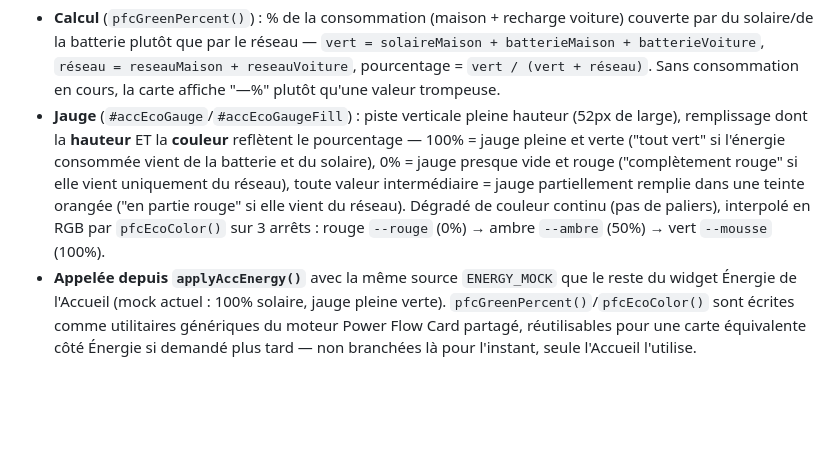
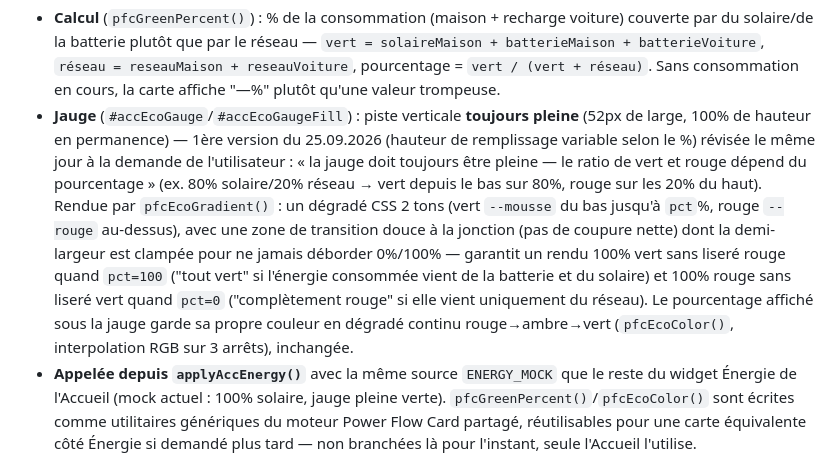
Before and after one commit to domknx/DomotiqueBulle, a Markdown page: dashboard/CAHIER_DES_CHARGES.md, the part around the change. Rendered like a GitHub page; blank space fills up the shorter version.

Commit message:
docs: documente la révision de la jauge "Énergie verte" (toujours pleine)
Co-Authored-By: Claude Sonnet 5 <noreply@anthropic.com>
Claude-Session: https://claude.ai/code/session_0161UjDGH2iTLBTc1UdU29Lv

```diff
--- a/dashboard/CAHIER_DES_CHARGES.md
+++ b/dashboard/CAHIER_DES_CHARGES.md
@@ -400,7 +400,7 @@ Les barres de "Répartition instantanée" démarrent à 0 et grandissent jusqu'
 **Carte "Énergie verte", 25.09.2026 (demande utilisateur)** : occupe l'espace resté vide à droite de la rangée Météo+Énergie de l'Accueil depuis le redimensionnement ci-dessus (326px, la largeur restante calculée). Composition demandée par l'utilisateur : un icône écologique (feuille verte) en haut, une jauge verticale à dégradé en dessous, le pourcentage d'énergie verte sous la jauge.
 
 - **Calcul** (`pfcGreenPercent()`) : % de la consommation (maison + recharge voiture) couverte par du solaire/de la batterie plutôt que par le réseau — `vert = solaireMaison + batterieMaison + batterieVoiture`, `réseau = reseauMaison + reseauVoiture`, pourcentage = `vert / (vert + réseau)`. Sans consommation en cours, la carte affiche "—%" plutôt qu'une valeur trompeuse.
-- **Jauge** (`#accEcoGauge`/`#accEcoGaugeFill`) : piste verticale pleine hauteur (52px de large), remplissage dont la **hauteur** ET la **couleur** reflètent le pourcentage — 100% = jauge pleine et verte ("tout vert" si l'énergie consommée vient de la batterie et du solaire), 0% = jauge presque vide et rouge ("complètement rouge" si elle vient uniquement du réseau), toute valeur intermédiaire = jauge partiellement remplie dans une teinte orangée ("en partie rouge" si elle vient du réseau). Dégradé de couleur continu (pas de paliers), interpolé en RGB par `pfcEcoColor()` sur 3 arrêts : rouge `--rouge` (0%) → ambre `--ambre` (50%) → vert `--mousse` (100%).
+- **Jauge** (`#accEcoGauge`/`#accEcoGaugeFill`) : piste verticale **toujours pleine** (52px de large, 100% de hauteur en permanence) — 1ère version du 25.09.2026 (hauteur de remplissage variable selon le %) révisée le même jour à la demande de l'utilisateur : « la jauge doit toujours être pleine — le ratio de vert et rouge dépend du pourcentage » (ex. 80% solaire/20% réseau → vert depuis le bas sur 80%, rouge sur les 20% du haut). Rendue par `pfcEcoGradient()` : un dégradé CSS 2 tons (vert `--mousse` du bas jusqu'à `pct`%, rouge `--rouge` au-dessus), avec une zone de transition douce à la jonction (pas de coupure nette) dont la demi-largeur est clampée pour ne jamais déborder 0%/100% — garantit un rendu 100% vert sans liseré rouge quand `pct=100` ("tout vert" si l'énergie consommée vient de la batterie et du solaire) et 100% rouge sans liseré vert quand `pct=0` ("complètement rouge" si elle vient uniquement du réseau). Le pourcentage affiché sous la jauge garde sa propre couleur en dégradé continu rouge→ambre→vert (`pfcEcoColor()`, interpolation RGB sur 3 arrêts), inchangée.
 - **Appelée depuis `applyAccEnergy()`** avec la même source `ENERGY_MOCK` que le reste du widget Énergie de l'Accueil (mock actuel : 100% solaire, jauge pleine verte). `pfcGreenPercent()`/`pfcEcoColor()` sont écrites comme utilitaires génériques du moteur Power Flow Card partagé, réutilisables pour une carte équivalente côté Énergie si demandé plus tard — non branchées là pour l'instant, seule l'Accueil l'utilise.
 - Vérifié via Playwright : dimensions exactes (326×538px, comble exactement l'espace résiduel de la rangée), rendu correct sur les 3 styles visuels, dégradé/hauteur de jauge testés sur toute la plage 0-100% (100/75/50/25/0%), aucune erreur JS.
 
```
